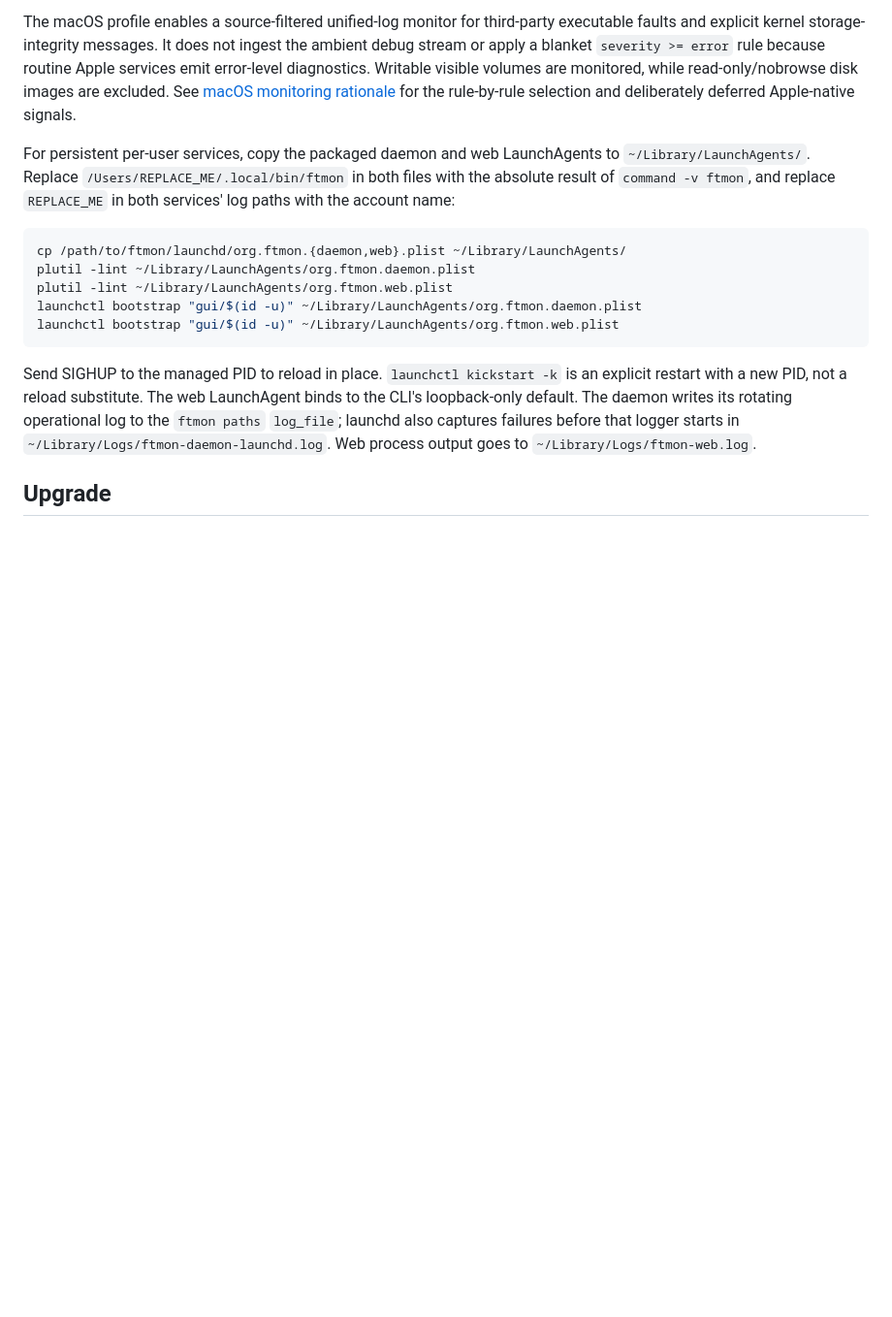
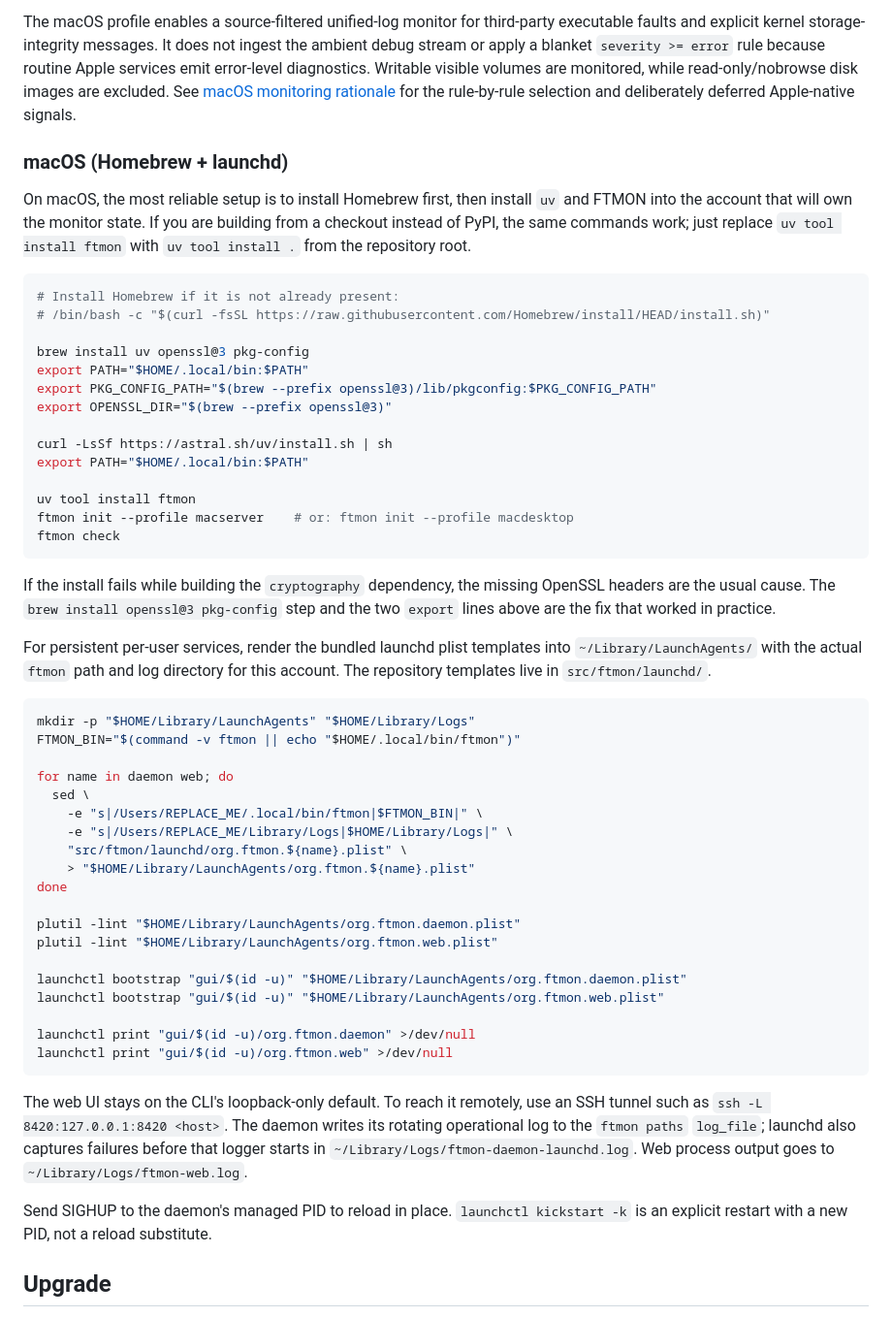
Before and after one commit to dannysheehan/ftmon, a Markdown page: docs/install.md, the part around the change. Shown at 97% size. GitHub-like rendering; blank space fills up the shorter version.

Commit message:
Docs: add macOS install and launchd service guide (#111)
Co-authored-by: Danny Sheehan <dannysheehan@Dannys-iMac-Pro.local>

````diff
--- a/docs/install.md
+++ b/docs/install.md
@@ -88,27 +88,68 @@ while read-only/nobrowse disk images are excluded.
 See [macOS monitoring rationale](macos-monitoring.md) for the rule-by-rule
 selection and deliberately deferred Apple-native signals.
 
-For persistent per-user services, copy the packaged daemon and web
-LaunchAgents to `~/Library/LaunchAgents/`. Replace
-`/Users/REPLACE_ME/.local/bin/ftmon` in both files with the absolute result of
-`command -v ftmon`, and replace `REPLACE_ME` in both services' log paths with
-the account name:
+### macOS (Homebrew + launchd)
+
+On macOS, the most reliable setup is to install Homebrew first, then install
+`uv` and FTMON into the account that will own the monitor state. If you are
+building from a checkout instead of PyPI, the same commands work; just replace
+`uv tool install ftmon` with `uv tool install .` from the repository root.
 
 ```sh
-cp /path/to/ftmon/launchd/org.ftmon.{daemon,web}.plist ~/Library/LaunchAgents/
-plutil -lint ~/Library/LaunchAgents/org.ftmon.daemon.plist
-plutil -lint ~/Library/LaunchAgents/org.ftmon.web.plist
-launchctl bootstrap "gui/$(id -u)" ~/Library/LaunchAgents/org.ftmon.daemon.plist
-launchctl bootstrap "gui/$(id -u)" ~/Library/LaunchAgents/org.ftmon.web.plist
+# Install Homebrew if it is not already present:
+# /bin/bash -c "$(curl -fsSL https://raw.githubusercontent.com/Homebrew/install/HEAD/install.sh)"
+
+brew install uv openssl@3 pkg-config
+export PATH="$HOME/.local/bin:$PATH"
+export PKG_CONFIG_PATH="$(brew --prefix openssl@3)/lib/pkgconfig:$PKG_CONFIG_PATH"
+export OPENSSL_DIR="$(brew --prefix openssl@3)"
+
+curl -LsSf https://astral.sh/uv/install.sh | sh
+export PATH="$HOME/.local/bin:$PATH"
+
+uv tool install ftmon
+ftmon init --profile macserver    # or: ftmon init --profile macdesktop
+ftmon check
 ```
 
-Send SIGHUP to the managed PID to reload in place. `launchctl kickstart -k`
-is an explicit restart with a new PID, not a reload substitute. The web
-LaunchAgent binds to the CLI's loopback-only default. The daemon writes its
+If the install fails while building the `cryptography` dependency, the missing
+OpenSSL headers are the usual cause. The `brew install openssl@3 pkg-config`
+step and the two `export` lines above are the fix that worked in practice.
+
+For persistent per-user services, render the bundled launchd plist templates
+into `~/Library/LaunchAgents/` with the actual `ftmon` path and log directory
+for this account. The repository templates live in `src/ftmon/launchd/`.
+
+```sh
+mkdir -p "$HOME/Library/LaunchAgents" "$HOME/Library/Logs"
+FTMON_BIN="$(command -v ftmon || echo "$HOME/.local/bin/ftmon")"
+
+for name in daemon web; do
+  sed \
+    -e "s|/Users/REPLACE_ME/.local/bin/ftmon|$FTMON_BIN|" \
+    -e "s|/Users/REPLACE_ME/Library/Logs|$HOME/Library/Logs|" \
+    "src/ftmon/launchd/org.ftmon.${name}.plist" \
+    > "$HOME/Library/LaunchAgents/org.ftmon.${name}.plist"
+done
+
+plutil -lint "$HOME/Library/LaunchAgents/org.ftmon.daemon.plist"
+plutil -lint "$HOME/Library/LaunchAgents/org.ftmon.web.plist"
+
+launchctl bootstrap "gui/$(id -u)" "$HOME/Library/LaunchAgents/org.ftmon.daemon.plist"
+launchctl bootstrap "gui/$(id -u)" "$HOME/Library/LaunchAgents/org.ftmon.web.plist"
+
+launchctl print "gui/$(id -u)/org.ftmon.daemon" >/dev/null
+launchctl print "gui/$(id -u)/org.ftmon.web" >/dev/null
+```
+
+The web UI stays on the CLI's loopback-only default. To reach it remotely, use
+an SSH tunnel such as `ssh -L 8420:127.0.0.1:8420 <host>`. The daemon writes its
 rotating operational log to the `ftmon paths` `log_file`; launchd also captures
-failures before that logger starts in
-`~/Library/Logs/ftmon-daemon-launchd.log`. Web process output goes to
-`~/Library/Logs/ftmon-web.log`.
+failures before that logger starts in `~/Library/Logs/ftmon-daemon-launchd.log`.
+Web process output goes to `~/Library/Logs/ftmon-web.log`.
+
+Send SIGHUP to the daemon's managed PID to reload in place. `launchctl kickstart
+-k` is an explicit restart with a new PID, not a reload substitute.
 
 ## Upgrade
 
````
